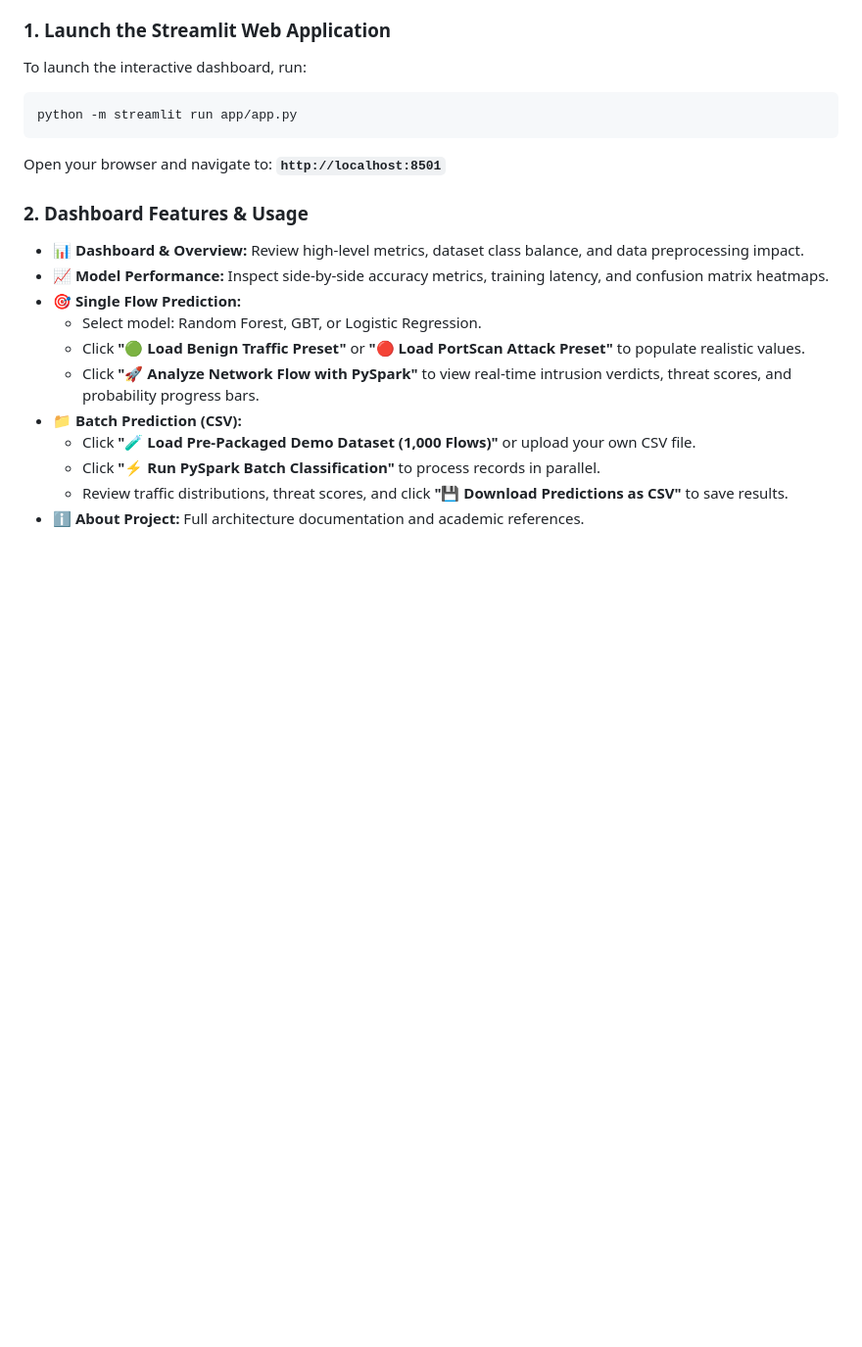
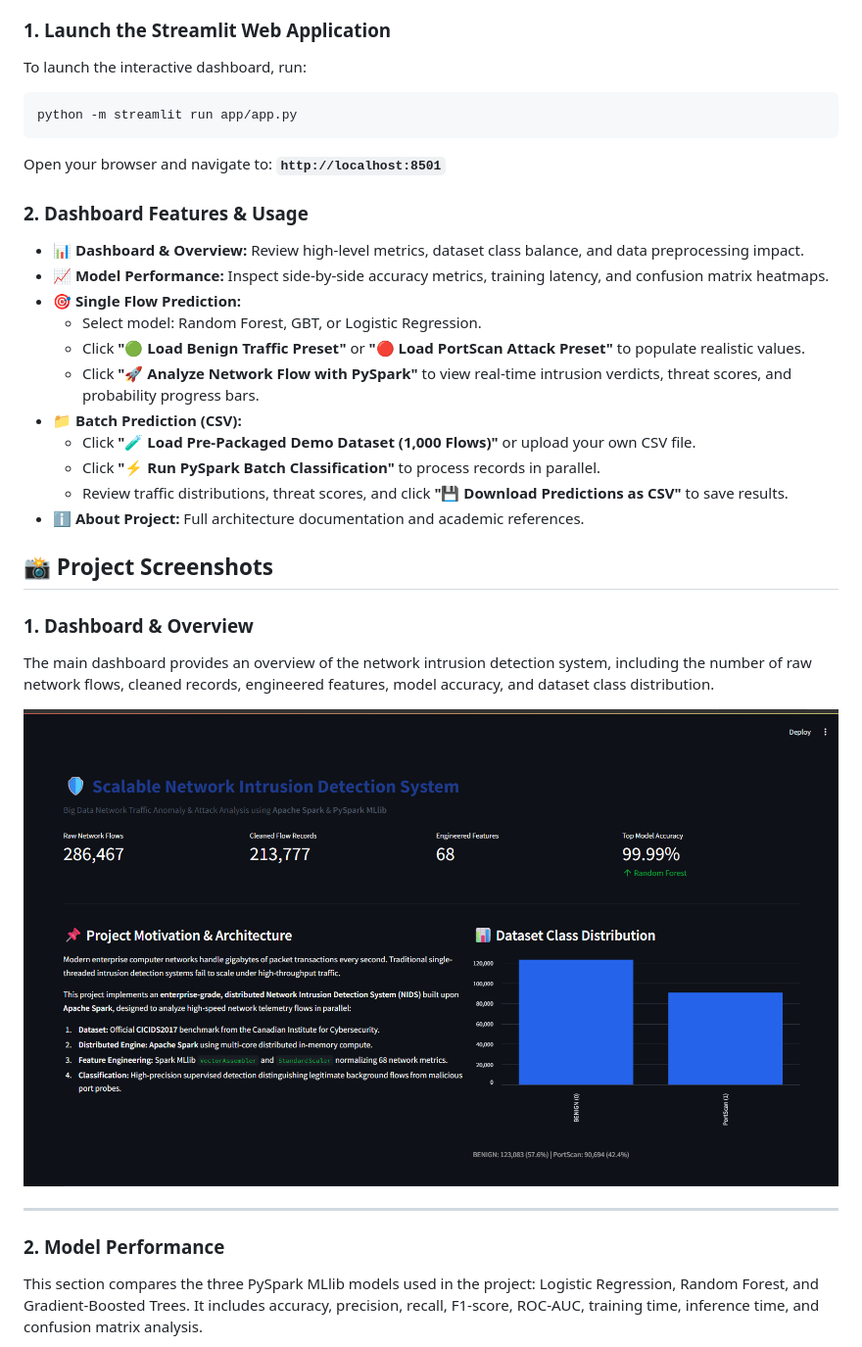
Before and after one commit to prustygopal88-max/spark-network-intrusion-detection, a Markdown page: README.md, the part around one of its changes. Shown at 98% size. GitHub-like rendering; pictures changed too: screenshots/dashboard.png (added); blank space fills up the shorter version.

```diff
--- a/README.md
+++ b/README.md
@@ -192,3 +192,17 @@ Open your browser and navigate to: **`http://localhost:8501`**
   - Review traffic distributions, threat scores, and click **"💾 Download Predictions as CSV"** to save results.
 - **ℹ️ About Project:** Full architecture documentation and academic references.
 
+## 📸 Project Screenshots
+
+### 1. Dashboard & Overview
+
+The main dashboard provides an overview of the network intrusion detection system, including the number of raw network flows, cleaned records, engineered features, model accuracy, and dataset class distribution.
+
+![Dashboard](screenshots/dashboard.png)
+
+---
+
+### 2. Model Performance
+
+This section compares the three PySpark MLlib models used in the project: Logistic Regression, Random Forest, and Gradient-Boosted Trees. It includes accuracy, precision, recall, F1-score, ROC-AUC, training time, inference time, and confusion matrix analysis.
+
```
Also changed, not shown: other parts of README.md (+26 -0 lines), screenshots/batch_prediction.png (added), screenshots/batch_results.png (added), screenshots/model_performance.png (added), screenshots/single_prediction.png (added).
